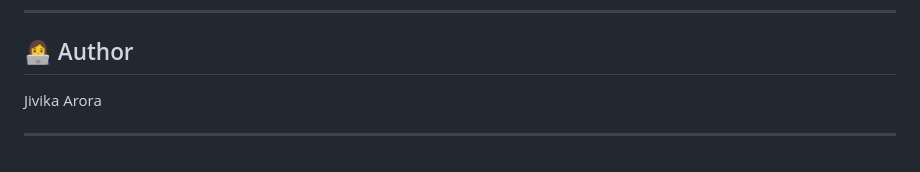
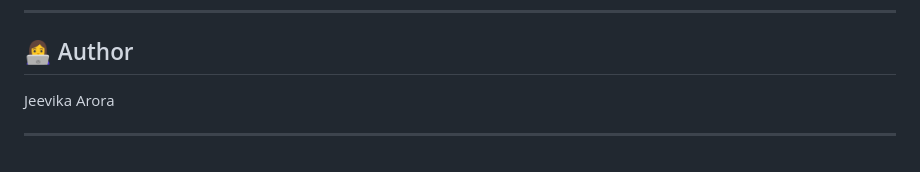
Before and after one commit to jarora2521/OrderAPI, a Markdown page: README.md, the part around the change. Rendered like a GitHub page.

```diff
--- a/README.md
+++ b/README.md
@@ -249,6 +249,6 @@ This project implements a complete limit order book system using FastAPI (Python
 
 ## 👩‍💻 Author
 
-Jivika Arora
+Jeevika Arora
 
 ---
```
